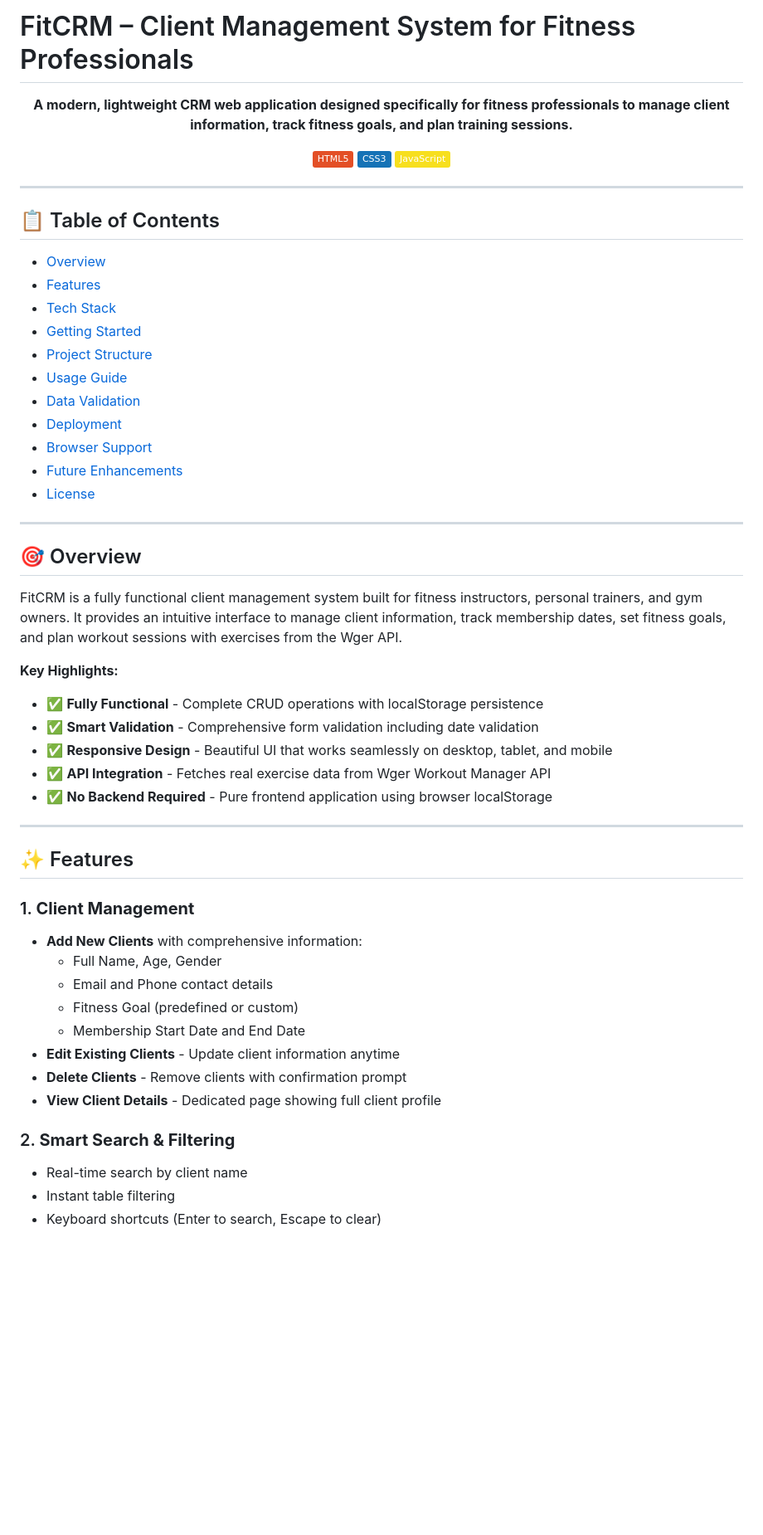
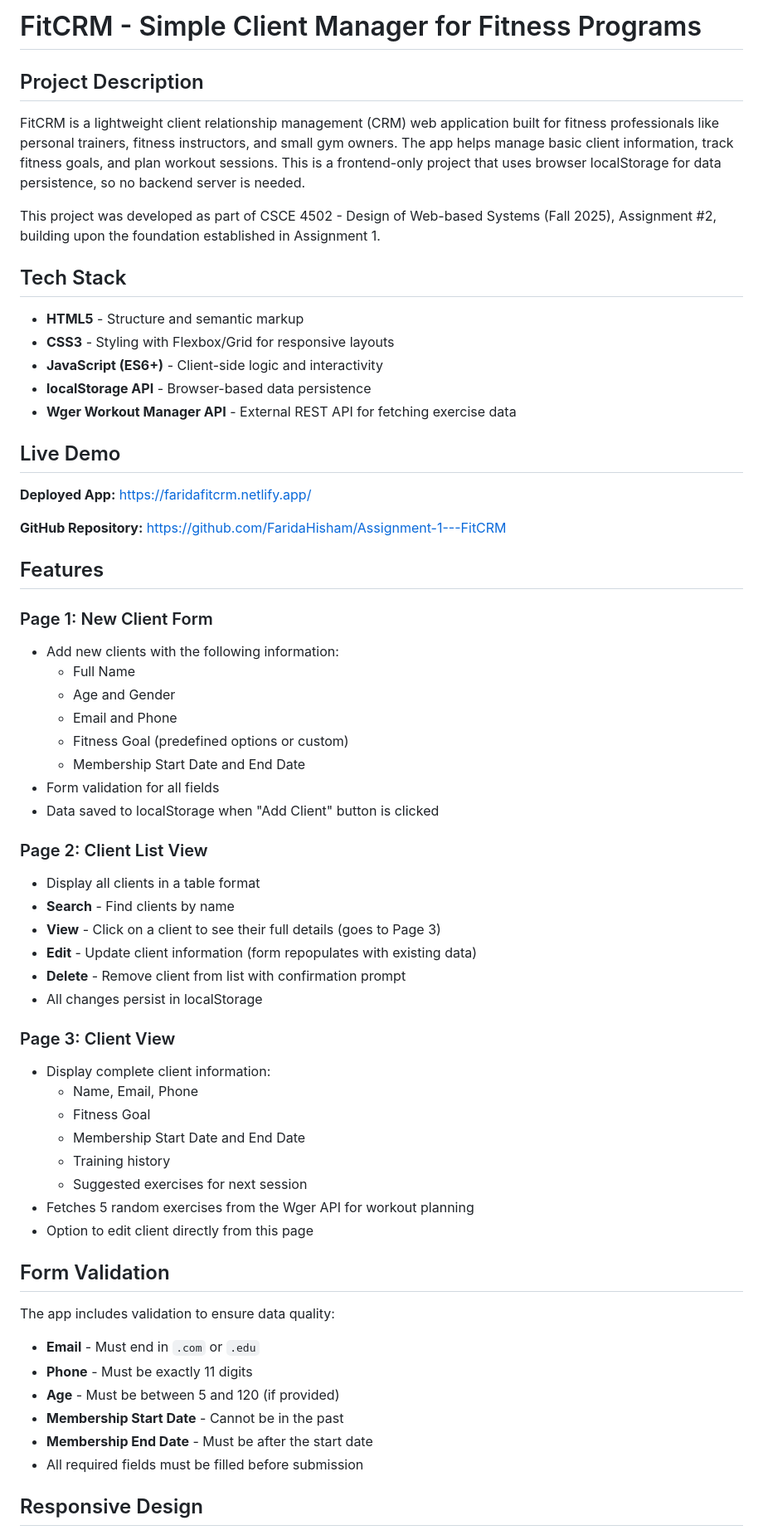
Before and after one commit to FaridaHisham/Assignment-1---FitCRM, a Markdown page: README.md, the part around the change printed below. Shown: that part at 83% size. GitHub-like rendering; badges without logos; blank space fills up the shorter version.

Commit message:
update README.md file#2

```diff
--- a/README.md
+++ b/README.md
@@ -1,60 +1,64 @@
-# FitCRM – Client Management System for Fitness Professionals
+# FitCRM - Simple Client Manager for Fitness Programs
 
-<div align="center">
+## Project Description
 
-**A modern, lightweight CRM web application designed specifically for fitness professionals to manage client information, track fitness goals, and plan training sessions.**
+FitCRM is a lightweight client relationship management (CRM) web application built for fitness professionals like personal trainers, fitness instructors, and small gym owners. The app helps manage basic client information, track fitness goals, and plan workout sessions. This is a frontend-only project that uses browser localStorage for data persistence, so no backend server is needed.
 
-[![HTML5](https://img.shields.io/badge/HTML5-E34F26?style=flat&logo=html5&logoColor=white)](https://developer.mozilla.org/en-US/docs/Web/HTML)
-[![CSS3](https://img.shields.io/badge/CSS3-1572B6?style=flat&logo=css3&logoColor=white)](https://developer.mozilla.org/en-US/docs/Web/CSS)
-[![JavaScript](https://img.shields.io/badge/JavaScript-F7DF1E?style=flat&logo=javascript&logoColor=black)](https://developer.mozilla.org/en-US/docs/Web/JavaScript)
+This project was developed as part of CSCE 4502 - Design of Web-based Systems (Fall 2025), Assignment #2, building upon the foundation established in Assignment 1.
 
-</div>
+## Tech Stack
 
----
+- **HTML5** - Structure and semantic markup
+- **CSS3** - Styling with Flexbox/Grid for responsive layouts
+- **JavaScript (ES6+)** - Client-side logic and interactivity
+- **localStorage API** - Browser-based data persistence
+- **Wger Workout Manager API** - External REST API for fetching exercise data
 
-## 📋 Table of Contents
+## Live Demo
 
-- [Overview](#-overview)
-- [Features](#-features)
-- [Tech Stack](#-tech-stack)
-- [Getting Started](#-getting-started)
-- [Project Structure](#-project-structure)
-- [Usage Guide](#-usage-guide)
-- [Data Validation](#-data-validation)
-- [Deployment](#-deployment)
-- [Browser Support](#-browser-support)
-- [Future Enhancements](#-future-enhancements)
-- [License](#-license)
+**Deployed App:** https://faridafitcrm.netlify.app/
 
----
+**GitHub Repository:** https://github.com/FaridaHisham/Assignment-1---FitCRM
 
-## 🎯 Overview
+## Features
 
-FitCRM is a fully functional client management system built for fitness instructors, personal trainers, and gym owners. It provides an intuitive interface to manage client information, track membership dates, set fitness goals, and plan workout sessions with exercises from the Wger API.
+### Page 1: New Client Form
+- Add new clients with the following information:
+  - Full Name
+  - Age and Gender
+  - Email and Phone
+  - Fitness Goal (predefined options or custom)
+  - Membership Start Date and End Date
+- Form validation for all fields
+- Data saved to localStorage when "Add Client" button is clicked
 
-**Key Highlights:**
-- ✅ **Fully Functional** - Complete CRUD operations with localStorage persistence
-- ✅ **Smart Validation** - Comprehensive form validation including date validation
-- ✅ **Responsive Design** - Beautiful UI that works seamlessly on desktop, tablet, and mobile
-- ✅ **API Integration** - Fetches real exercise data from Wger Workout Manager API
-- ✅ **No Backend Required** - Pure frontend application using browser localStorage
+### Page 2: Client List View
+- Display all clients in a table format
+- **Search** - Find clients by name
+- **View** - Click on a client to see their full details (goes to Page 3)
+- **Edit** - Update client information (form repopulates with existing data)
+- **Delete** - Remove client from list with confirmation prompt
+- All changes persist in localStorage
 
----
+### Page 3: Client View
+- Display complete client information:
+  - Name, Email, Phone
+  - Fitness Goal
+  - Membership Start Date and End Date
+  - Training history
+  - Suggested exercises for next session
+- Fetches 5 random exercises from the Wger API for workout planning
+- Option to edit client directly from this page
 
-## ✨ Features
+## Form Validation
 
-### 1. **Client Management**
-- **Add New Clients** with comprehensive information:
-  - Full Name, Age, Gender
-  - Email and Phone contact details
-  - Fitness Goal (predefined or custom)
-  - Membership Start Date and End Date
-- **Edit Existing Clients** - Update client information anytime
-- **Delete Clients** - Remove clients with confirmation prompt
-- **View Client Details** - Dedicated page showing full client profile
+The app includes validation to ensure data quality:
+- **Email** - Must end in `.com` or `.edu`
+- **Phone** - Must be exactly 11 digits
+- **Age** - Must be between 5 and 120 (if provided)
+- **Membership Start Date** - Cannot be in the past
+- **Membership End Date** - Must be after the start date
+- All required fields must be filled before submission
 
-### 2. **Smart Search & Filtering**
-- Real-time search by client name
-- Instant table filtering
-- Keyboard shortcuts (Enter to search, Escape to clear)
+## Responsive Design
 
```
Also changed, not shown: other parts of README.md (+50 -167 lines).
